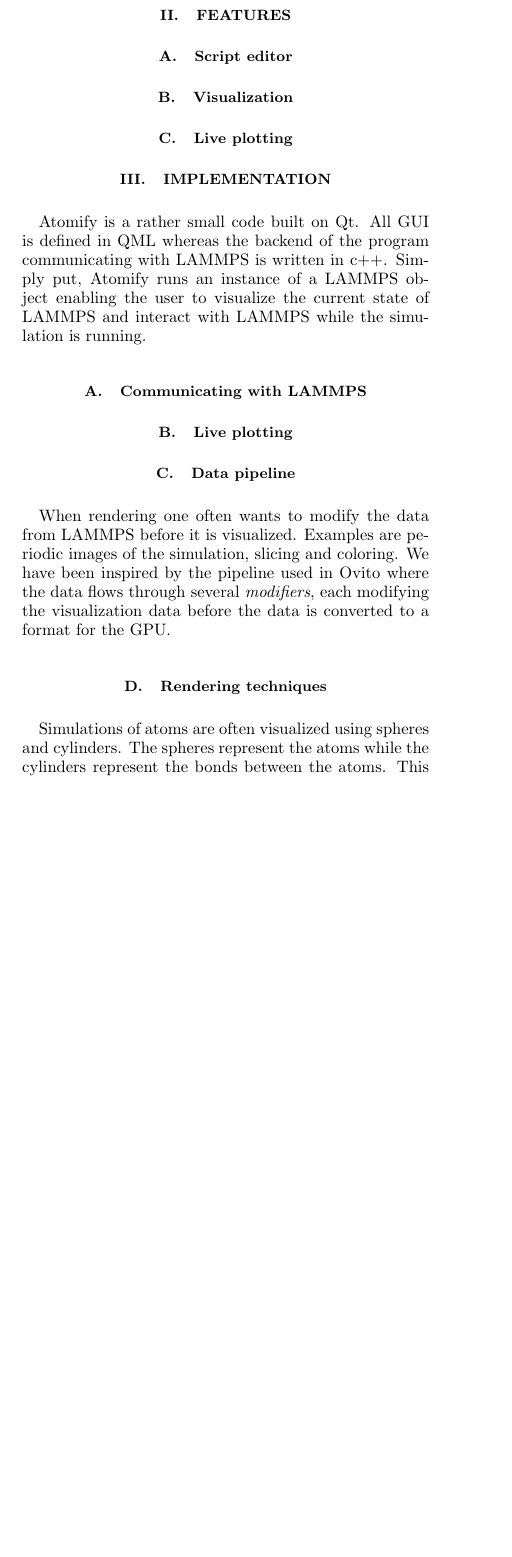
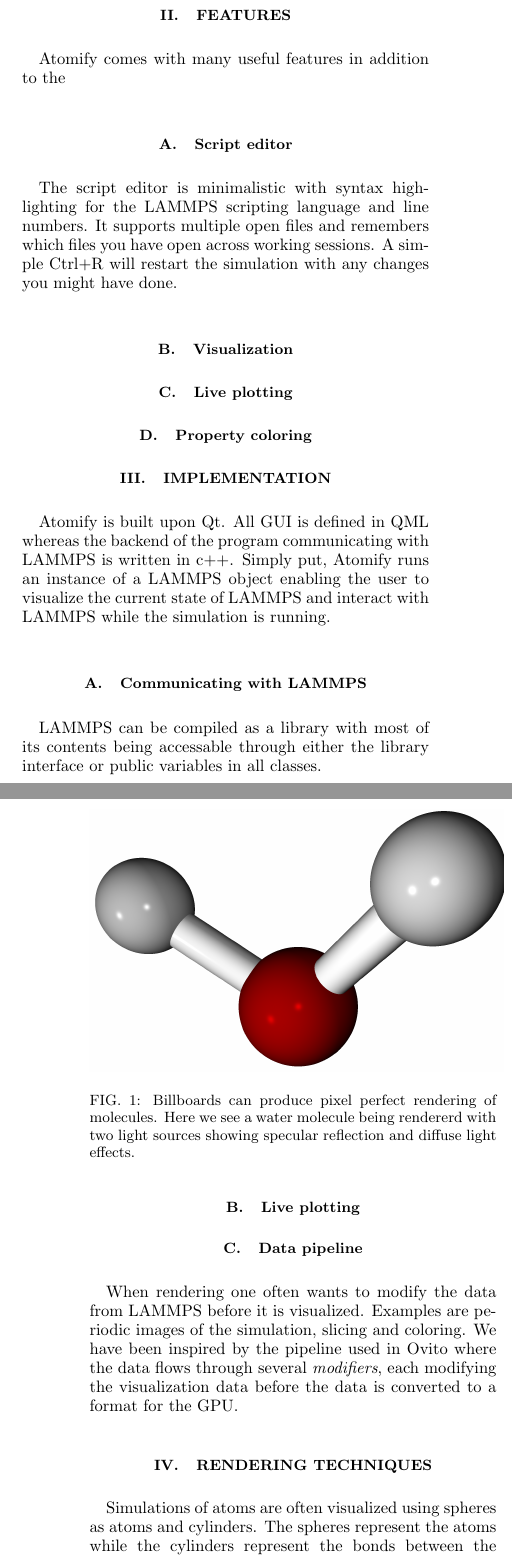
Before and after one commit to andeplane/atomify-paper, a LaTeX paper (ms.tex): part of one column of page 1 of 2 before the commit and two parts of the columns of pages 1 and 2 of 3 after it, the two joined at a grey line, cut so that both start at the same text, the shorter picture padded with empty space. Compiled offline with pdfLaTeX.

Commit message:
Wrote more

```diff
--- a/ms.tex
+++ b/ms.tex
@@ -34,22 +34,29 @@
 
 \section{Features}
+Atomify comes with many useful features in addition to the
+\subsection{Script editor}
+The script editor is minimalistic with syntax highlighting for the LAMMPS scripting language and line numbers. It supports multiple open files and remembers which files you have open across working sessions. A simple Ctrl+R will restart the simulation with any changes you might have done.
+\subsection{Visualization}
 
-\subsection{Script editor}
-\subsection{Visualization}
 \subsection{Live plotting}
 
+\subsection{Property coloring}
+
 \section{Implementation}
-Atomify is a rather small code built on Qt. All GUI is defined in QML whereas the backend of the program communicating with LAMMPS is written in c++. Simply put, Atomify runs an instance of a LAMMPS object enabling the user to visualize the current state of LAMMPS and interact with LAMMPS while the simulation is running.
+Atomify is built upon Qt. All GUI is defined in QML whereas the backend of the program communicating with LAMMPS is written in c++. Simply put, Atomify runs an instance of a LAMMPS object enabling the user to visualize the current state of LAMMPS and interact with LAMMPS while the simulation is running.
 
 \subsection{Communicating with LAMMPS}
+LAMMPS can be compiled as a library with most of its contents being accessable through either the library interface or public variables in all classes.
 
 \subsection{Live plotting}
 
 \subsection{Data pipeline}
 When rendering one often wants to modify the data from LAMMPS before it is visualized. Examples are periodic images of the simulation, slicing and coloring. We have been inspired by the pipeline used in Ovito where the data flows through several \textit{modifiers}, each modifying the visualization data before the data is converted to a format for the GPU.
 
-\subsection{Rendering techniques}
-Simulations of atoms are often visualized using spheres and cylinders. The spheres represent the atoms while the cylinders represent the bonds between the atoms. This way the molecular structure is easy to understand. In many visualization tools, the spheres and cylinders are built up by many triangles connected so they form the geometrical object of interest. The problem with this rendering technique is that each sphere needs many triangles in order to look spherical. This significantly reduces the rendering performance. A common technique to overcome this problem is to use billboards. Billboards are planes made up by two triangles with surface normal parallel to the vector pointing towards the camera. By doing proper shading, the billboards can mimick the spheres and cylinders so they look realistic.
+\section{Rendering techniques}
+Simulations of atoms are often visualized using spheres as atoms and cylinders. The spheres represent the atoms while the cylinders represent the bonds between the atoms. This way, the molecular structure is easy to understand and interpret. In many visualization tools, the spheres and cylinders are built up by many triangles connected so they form the geometrical object of interest. One problem with this rendering technique is that each sphere needs many, often hundreds, triangles in order to look spherical. This significantly reduces the rendering performance. A common technique to overcome this problem is to use billboards. Billboards are planes, made up by two or four triangles\footnote{The spheres are using two triangles, whereas the cylinders use four.} with surface normals parallel to the vector pointing towards the camera. By doing proper shading, the billboards can mimick the spheres and cylinders so they look realistic, see Figure \ref{fig:final_billboards}.
 
-\subsubsection*{Sphere billboards}
-Each sphere is visualized as two triangles making up a square large enough to cover all pixels the sphere needs.
+\begin{figure}
+	\centering
+	\includegraphics[width=0.5\textwidth]{final_billboard.png}
+	\caption{Billboards can produce pixel perfect rendering of molecules. Here we see a water molecule being rendererd with two light sources showing specular reflection and diffuse light effects.}
@@ -57,0 +69,4 @@
+\begin{figure}
+	\centering
+	\includegraphics[width=0.5\textwidth]{spherebillboards.png}
+	\caption{Illustration of billboards. The circles are shown in the figure to show our target rendering. a) all 4 vertices are at the center of the sphere. b) the vertex shader moves each vertex so that the plane covers a larger cross sectional area than the sphere. c) the orientation of the plane is such that the normal vector of the plane is parallel to the view vector. }
```
Also changed, not shown: final_billboard.png (added), spherebillboards.png (added), ms.tex (27 more changed lines).
